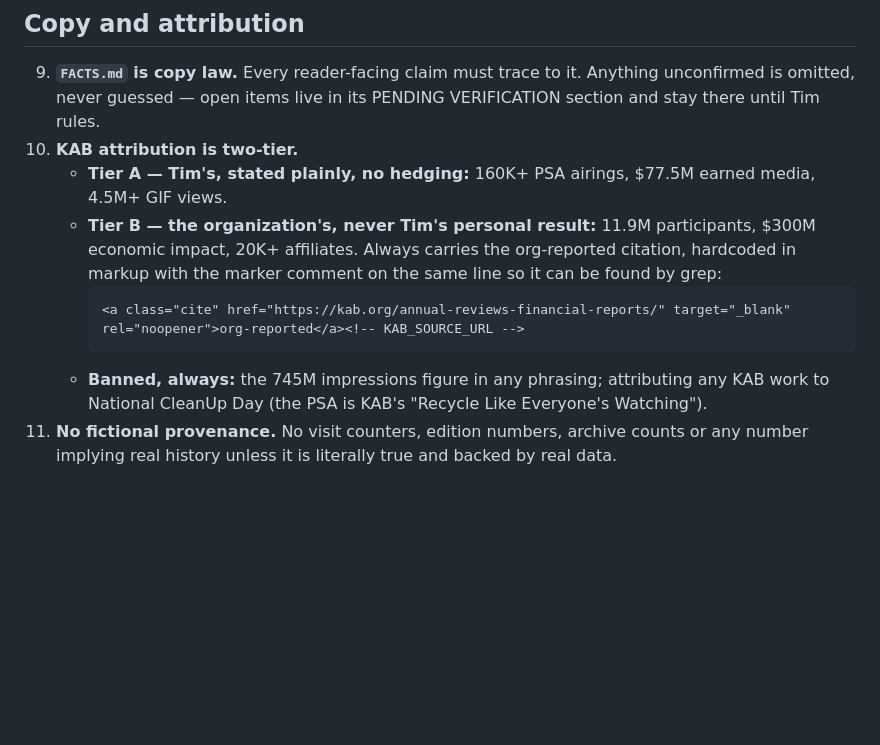
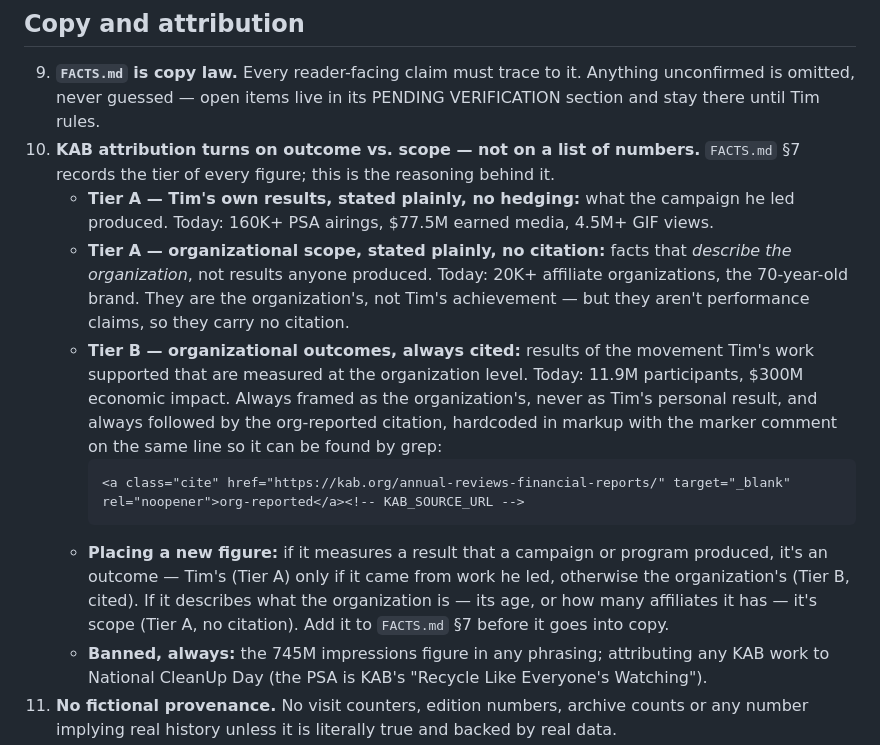
Before and after one commit to timshephard-create/timshephard-portfolio, a Markdown page: CLAUDE.md, the part around the change. Rendered like a GitHub page; blank space fills up the shorter version.

Commit message:
CLAUDE.md: correct the KAB tier rule
Co-Authored-By: Claude Opus 5 <noreply@anthropic.com>

````diff
--- a/CLAUDE.md
+++ b/CLAUDE.md
@@ -16,12 +16,14 @@
 ## Copy and attribution
 
 9. **`FACTS.md` is copy law.** Every reader-facing claim must trace to it. Anything unconfirmed is omitted, never guessed — open items live in its PENDING VERIFICATION section and stay there until Tim rules.
-10. **KAB attribution is two-tier.**
-    - **Tier A — Tim's, stated plainly, no hedging:** 160K+ PSA airings, $77.5M earned media, 4.5M+ GIF views.
-    - **Tier B — the organization's, never Tim's personal result:** 11.9M participants, $300M economic impact, 20K+ affiliates. Always carries the org-reported citation, hardcoded in markup with the marker comment on the same line so it can be found by grep:
+10. **KAB attribution turns on outcome vs. scope — not on a list of numbers.** `FACTS.md` §7 records the tier of every figure; this is the reasoning behind it.
+    - **Tier A — Tim's own results, stated plainly, no hedging:** what the campaign he led produced. Today: 160K+ PSA airings, $77.5M earned media, 4.5M+ GIF views.
+    - **Tier A — organizational scope, stated plainly, no citation:** facts that *describe the organization*, not results anyone produced. Today: 20K+ affiliate organizations, the 70-year-old brand. They are the organization's, not Tim's achievement — but they aren't performance claims, so they carry no citation.
+    - **Tier B — organizational outcomes, always cited:** results of the movement Tim's work supported that are measured at the organization level. Today: 11.9M participants, $300M economic impact. Always framed as the organization's, never as Tim's personal result, and always followed by the org-reported citation, hardcoded in markup with the marker comment on the same line so it can be found by grep:
       ```html
       <a class="cite" href="https://kab.org/annual-reviews-financial-reports/" target="_blank" rel="noopener">org-reported</a><!-- KAB_SOURCE_URL -->
       ```
+    - **Placing a new figure:** if it measures a result that a campaign or program produced, it's an outcome — Tim's (Tier A) only if it came from work he led, otherwise the organization's (Tier B, cited). If it describes what the organization is — its age, or how many affiliates it has — it's scope (Tier A, no citation). Add it to `FACTS.md` §7 before it goes into copy.
     - **Banned, always:** the 745M impressions figure in any phrasing; attributing any KAB work to National CleanUp Day (the PSA is KAB's "Recycle Like Everyone's Watching").
 11. **No fictional provenance.** No visit counters, edition numbers, archive counts or any number implying real history unless it is literally true and backed by real data.
 12. **Never repeat the same stat sentence verbatim on two pages.** Reword it per page.
````
